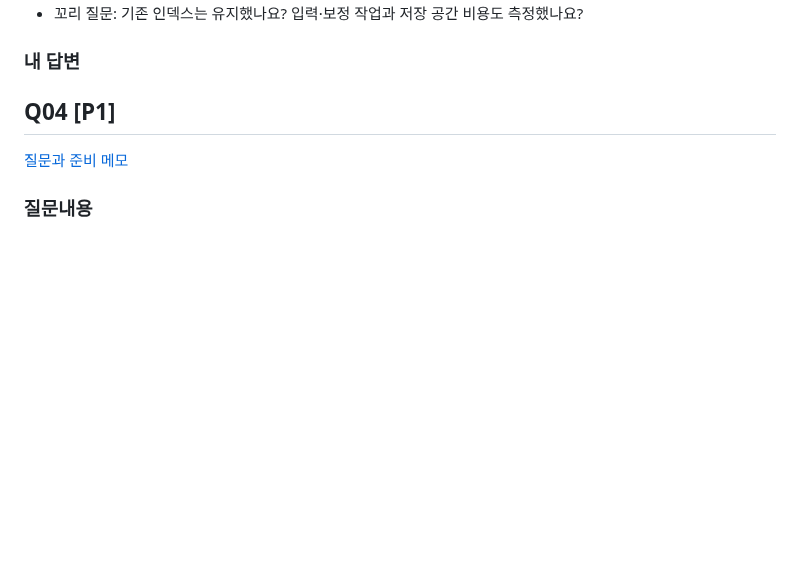
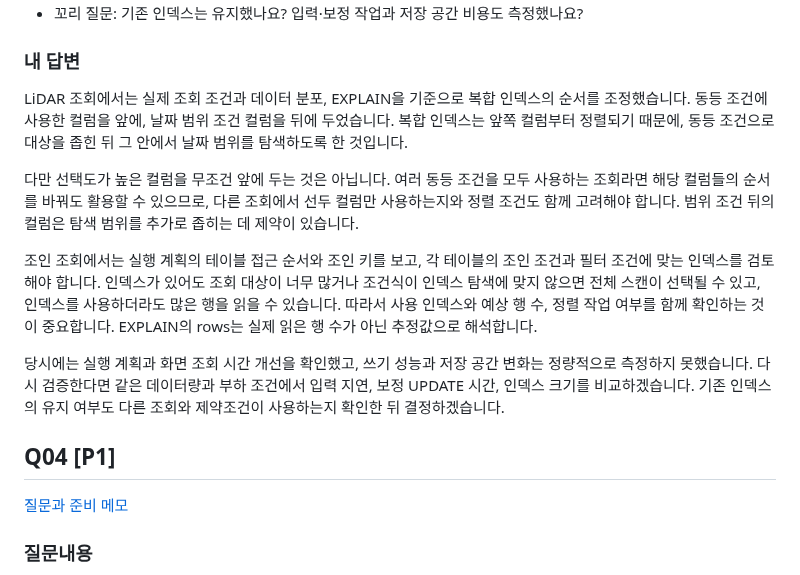
Before and after one commit to ass3027/portfolio, a Markdown page: interview/arpi/answers.md, the part around the change. GitHub-like rendering; blank space fills up the shorter version.

Commit message:
docs: 알피 Q03 복합 인덱스 설계 모범 답변 작성

```diff
--- a/interview/arpi/answers.md
+++ b/interview/arpi/answers.md
@@ -80,7 +80,13 @@ LiDAR 조회를 40초에서 1.5초로 개선한 과정을 설명해 주세요.
 
 ### 내 답변
 
-<!-- 이 아래에 답변을 작성하세요. -->
+LiDAR 조회에서는 실제 조회 조건과 데이터 분포, EXPLAIN을 기준으로 복합 인덱스의 순서를 조정했습니다. 동등 조건에 사용한 컬럼을 앞에, 날짜 범위 조건 컬럼을 뒤에 두었습니다. 복합 인덱스는 앞쪽 컬럼부터 정렬되기 때문에, 동등 조건으로 대상을 좁힌 뒤 그 안에서 날짜 범위를 탐색하도록 한 것입니다.
+
+다만 선택도가 높은 컬럼을 무조건 앞에 두는 것은 아닙니다. 여러 동등 조건을 모두 사용하는 조회라면 해당 컬럼들의 순서를 바꿔도 활용할 수 있으므로, 다른 조회에서 선두 컬럼만 사용하는지와 정렬 조건도 함께 고려해야 합니다. 범위 조건 뒤의 컬럼은 탐색 범위를 추가로 좁히는 데 제약이 있습니다.
+
+조인 조회에서는 실행 계획의 테이블 접근 순서와 조인 키를 보고, 각 테이블의 조인 조건과 필터 조건에 맞는 인덱스를 검토해야 합니다. 인덱스가 있어도 조회 대상이 너무 많거나 조건식이 인덱스 탐색에 맞지 않으면 전체 스캔이 선택될 수 있고, 인덱스를 사용하더라도 많은 행을 읽을 수 있습니다. 따라서 사용 인덱스와 예상 행 수, 정렬 작업 여부를 함께 확인하는 것이 중요합니다. EXPLAIN의 rows는 실제 읽은 행 수가 아닌 추정값으로 해석합니다.
+
+당시에는 실행 계획과 화면 조회 시간 개선을 확인했고, 쓰기 성능과 저장 공간 변화는 정량적으로 측정하지 못했습니다. 다시 검증한다면 같은 데이터량과 부하 조건에서 입력 지연, 보정 UPDATE 시간, 인덱스 크기를 비교하겠습니다. 기존 인덱스의 유지 여부도 다른 조회와 제약조건이 사용하는지 확인한 뒤 결정하겠습니다.
 
 <a id="q04"></a>
 
```
